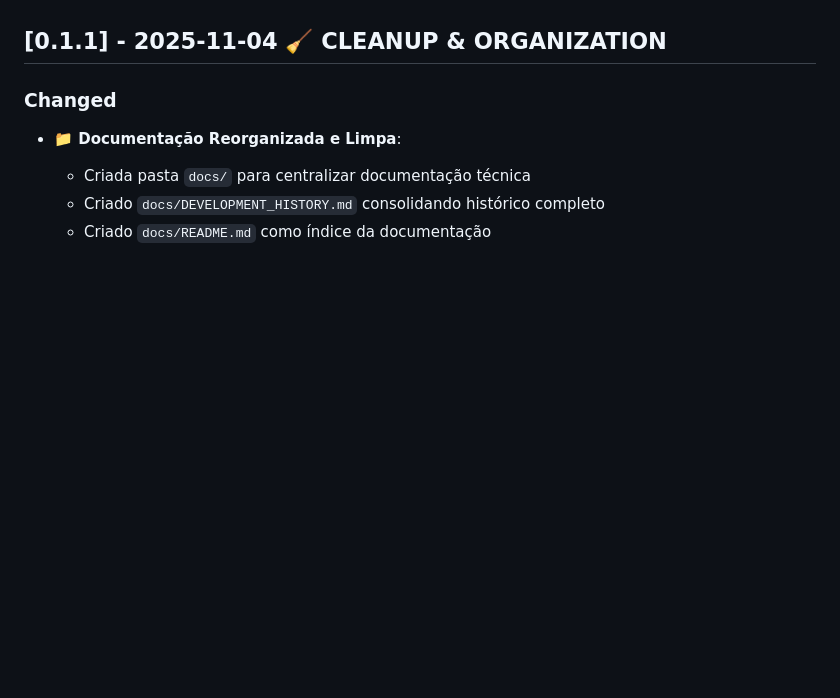
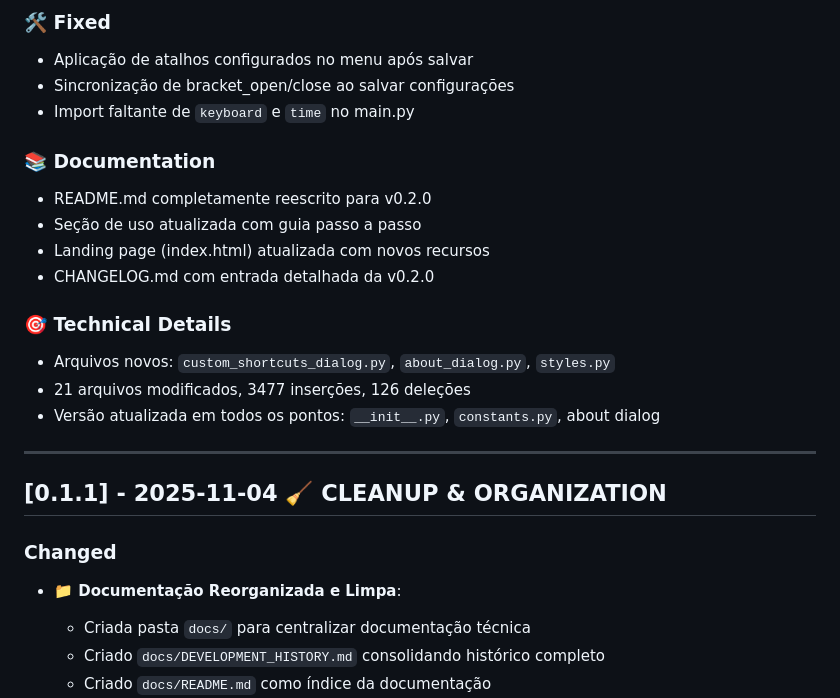
Before and after one commit to rkvasne/dahora-app, a Markdown page: CHANGELOG.md, the part around one of its changes. Rendered like a GitHub page; blank space fills up the shorter version.

```diff
--- a/CHANGELOG.md
+++ b/CHANGELOG.md
@@ -7,3 +67,20 @@ and this project adheres to [Semantic Versioning](https://semver.org/spec/v2.0.0
+### 🛠️ Fixed
+- Aplicação de atalhos configurados no menu após salvar
+- Sincronização de bracket_open/close ao salvar configurações
+- Import faltante de `keyboard` e `time` no main.py
+
+### 📚 Documentation
+- README.md completamente reescrito para v0.2.0
+- Seção de uso atualizada com guia passo a passo
+- Landing page (index.html) atualizada com novos recursos
+- CHANGELOG.md com entrada detalhada da v0.2.0
+
+### 🎯 Technical Details
+- Arquivos novos: `custom_shortcuts_dialog.py`, `about_dialog.py`, `styles.py`
+- 21 arquivos modificados, 3477 inserções, 126 deleções
+- Versão atualizada em todos os pontos: `__init__.py`, `constants.py`, about dialog
+
+---
 
 ## [0.1.1] - 2025-11-04 🧹 **CLEANUP & ORGANIZATION**
 
```
Also changed, not shown: other parts of CHANGELOG.md (+60 -0 lines).
